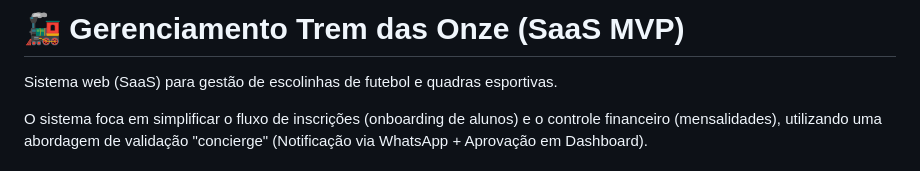
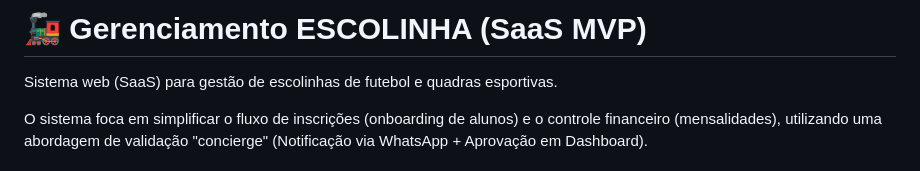
Before and after one commit to guilhermylg/SaasGL, a Markdown page: readme.md, the part around the change. Drawn GitHub-style.

```diff
--- a/readme.md
+++ b/readme.md
@@ -1,4 +1,4 @@
-# 🚂 Gerenciamento Trem das Onze (SaaS MVP)
+# 🚂 Gerenciamento ESCOLINHA (SaaS MVP)
 
 Sistema web (SaaS) para gestão de escolinhas de futebol e quadras esportivas.
 
```
